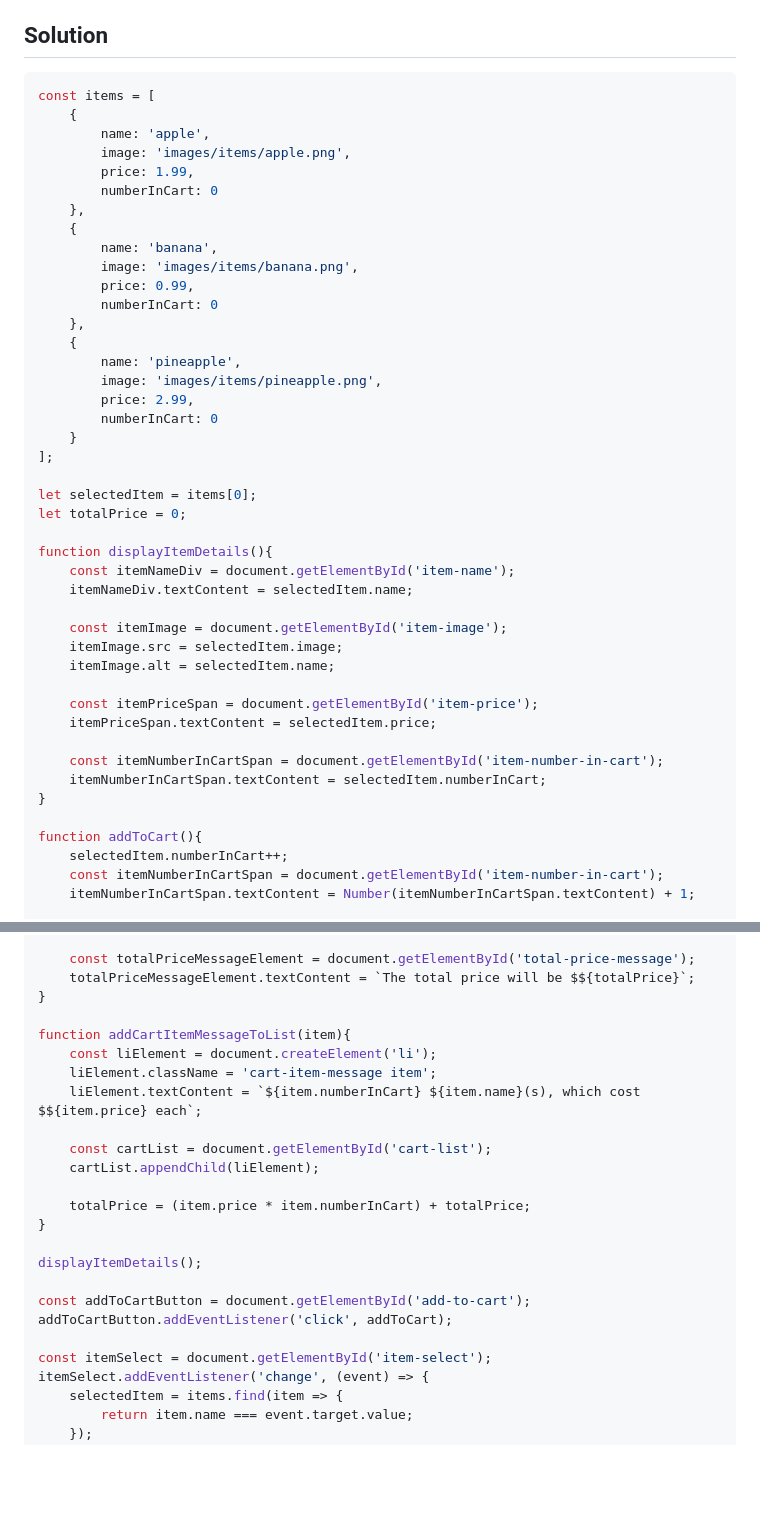
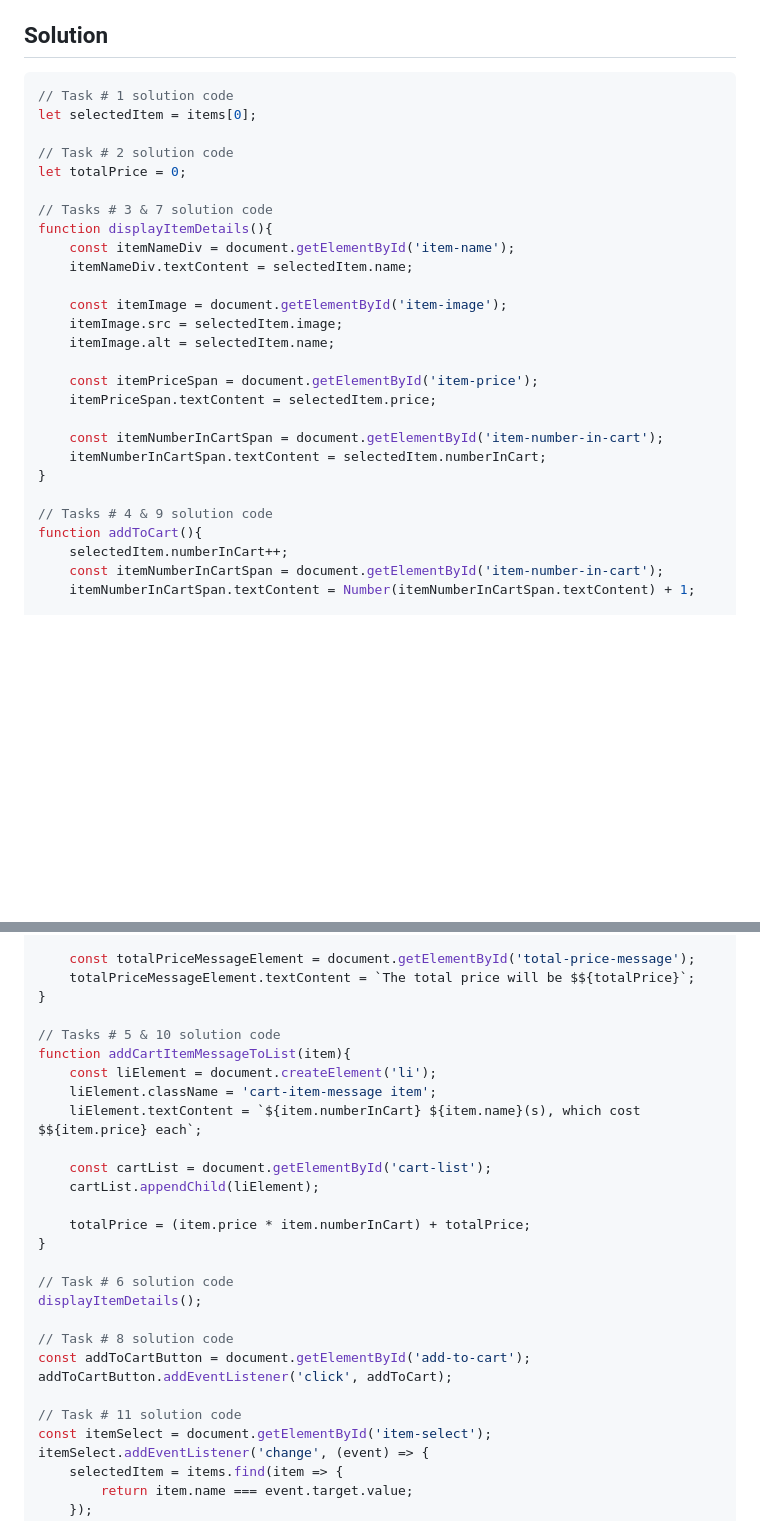
Before and after one commit to learn-co-curriculum/javascript-events-practice, a Markdown page: README.md, 2 parts joined by grey strips. GitHub-like rendering; blank space fills up the shorter version.

Commit message:
Updated Solution code in README.md

````diff
--- a/README.md
+++ b/README.md
@@ -77,30 +77,13 @@ These are your tasks:
 ## Solution
 
 ```javascript
-const items = [
-    {
-        name: 'apple',
-        image: 'images/items/apple.png',
-        price: 1.99,
-        numberInCart: 0
-    },
-    {
-        name: 'banana',
-        image: 'images/items/banana.png',
-        price: 0.99,
-        numberInCart: 0
-    },
-    {
-        name: 'pineapple',
-        image: 'images/items/pineapple.png',
-        price: 2.99,
-        numberInCart: 0
-    }
-];
+// Task # 1 solution code
+let selectedItem = items[0];
 
-let selectedItem = items[0];
+// Task # 2 solution code
 let totalPrice = 0;
 
+// Tasks # 3 & 7 solution code
 function displayItemDetails(){
     const itemNameDiv = document.getElementById('item-name');
     itemNameDiv.textContent = selectedItem.name;
@@ -116,6 +99,7 @@ function displayItemDetails(){
     itemNumberInCartSpan.textContent = selectedItem.numberInCart;
 }
 
+// Tasks # 4 & 9 solution code
 function addToCart(){
     selectedItem.numberInCart++;
     const itemNumberInCartSpan = document.getElementById('item-number-in-cart');
@@ -139,6 +123,7 @@ function addToCart(){
     totalPriceMessageElement.textContent = `The total price will be $${totalPrice}`;
 }
 
+// Tasks # 5 & 10 solution code
 function addCartItemMessageToList(item){
     const liElement = document.createElement('li');
     liElement.className = 'cart-item-message item';
@@ -150,11 +135,14 @@ function addCartItemMessageToList(item){
     totalPrice = (item.price * item.numberInCart) + totalPrice;
 }
 
+// Task # 6 solution code
 displayItemDetails();
 
+// Task # 8 solution code
 const addToCartButton = document.getElementById('add-to-cart');
 addToCartButton.addEventListener('click', addToCart);
 
+// Task # 11 solution code
 const itemSelect = document.getElementById('item-select');
 itemSelect.addEventListener('change', (event) => {
     selectedItem = items.find(item => {
````
